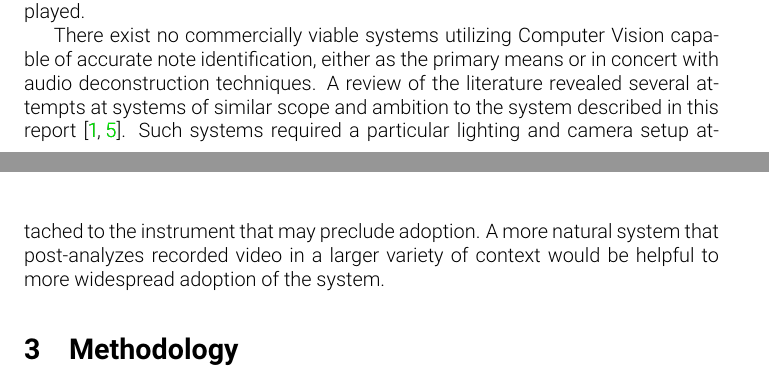
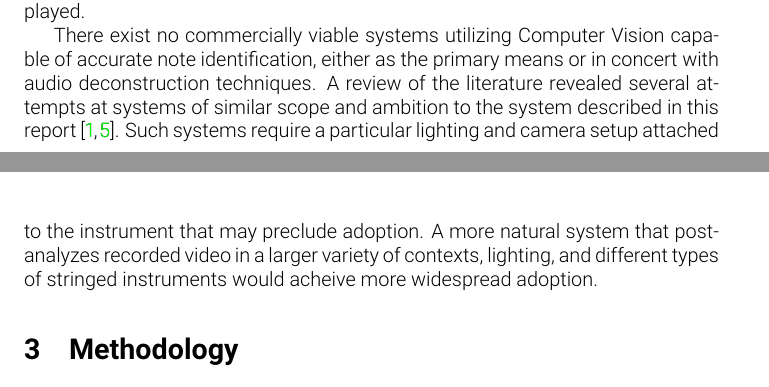
Before and after one commit to fubuloubu/COMS-E6735, a LaTeX document (documentation/Proposal.tex, which reads documentation/background.tex): two parts of pages 1 and 2 of 7, joined at a grey line, cut so that both start at the same text. Compiled offline with pdfLaTeX.

Commit message:
Grammer updates

```diff
--- a/documentation/background.tex
+++ b/documentation/background.tex
@@ -19,7 +19,7 @@ a session in order to identify a specific progression that was being played.
 There exist no commercially viable systems utilizing Computer Vision capable of accurate note
 identification, either as the primary means or in concert with audio deconstruction techniques.
 A review of the literature revealed several attempts at systems of similar scope and ambition to
-the system described in this report\cite{GuitarTabulizer,CVFinger}. Such systems required a
+the system described in this report\cite{GuitarTabulizer,CVFinger}. Such systems require a
 particular lighting and camera setup attached to the instrument that may preclude adoption.
-A more natural system that post-analyzes recorded video in a larger variety of context would
-be helpful to more widespread adoption of the system.
+A more natural system that post-analyzes recorded video in a larger variety of contexts, lighting,
+and different types of stringed instruments would acheive more widespread adoption.
```
